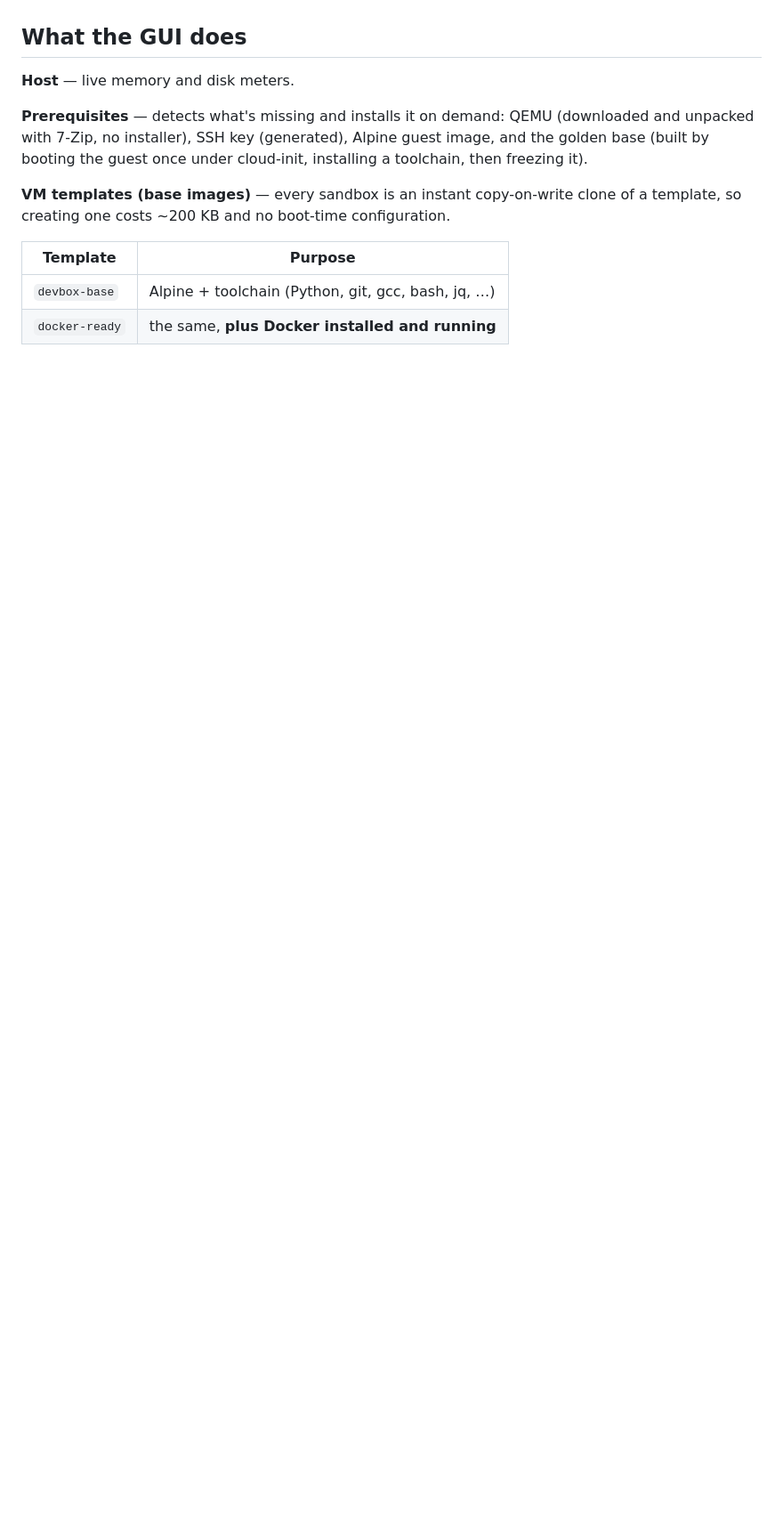
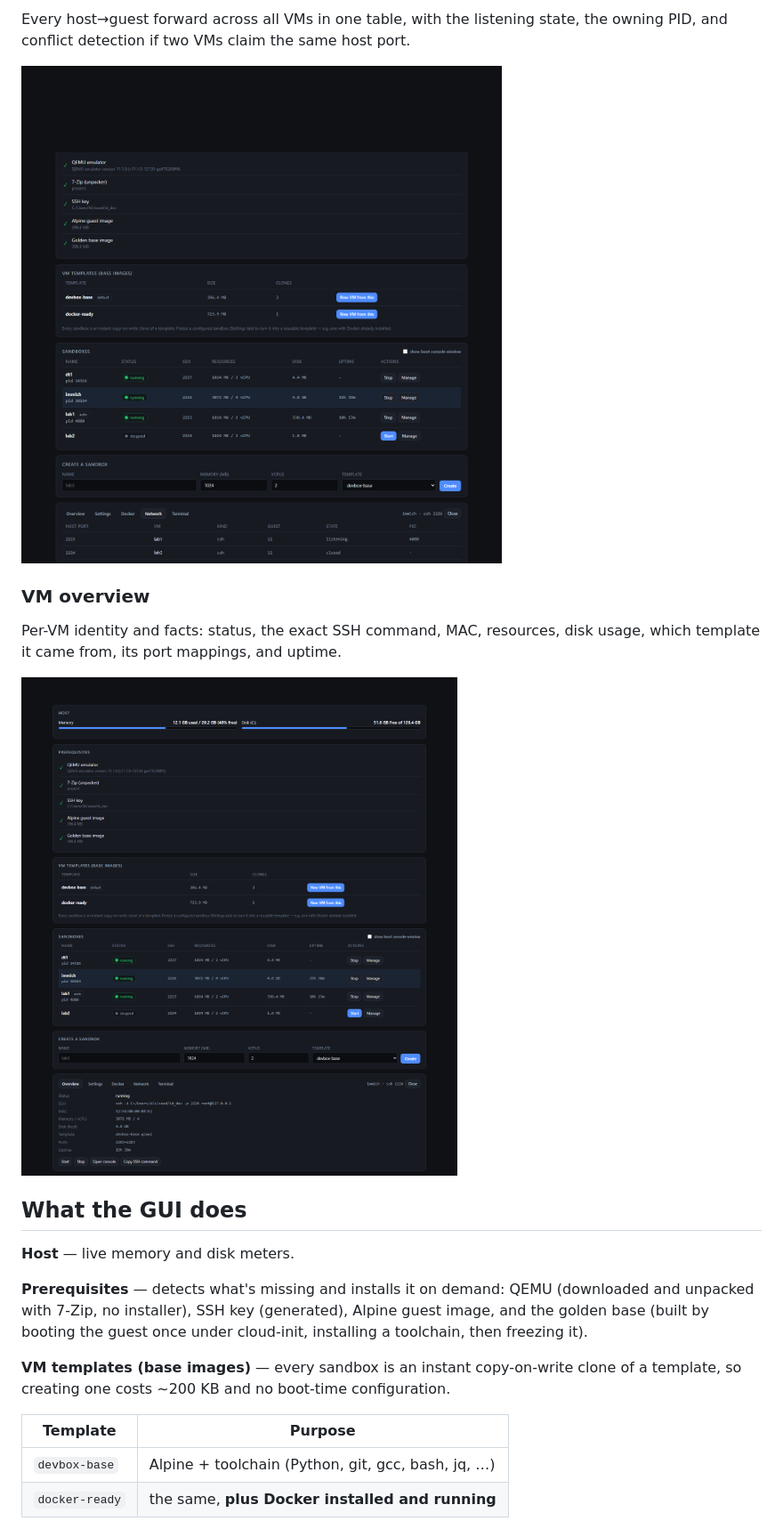
Before and after one commit to Alihkhawaher/devbox-vm-manager, a Markdown page: README.md, the part around the change printed below. Shown: that part at 89% size. Rendered like a GitHub page; pictures changed too: docs/screenshots/02-overview.png (added), docs/screenshots/05-network.png (added); blank space fills up the shorter version.

```diff
--- a/README.md
+++ b/README.md
@@ -16,3 +59,14 @@ at <http://127.0.0.1:8777/>.
+Every host→guest forward across all VMs in one table, with the listening state,
+the owning PID, and conflict detection if two VMs claim the same host port.
+
+![Network](docs/screenshots/05-network.png)
+
+### VM overview
+
+Per-VM identity and facts: status, the exact SSH command, MAC, resources, disk
+usage, which template it came from, its port mappings, and uptime.
+
+![Overview](docs/screenshots/02-overview.png)
 
 ## What the GUI does
 
```
Also changed, not shown: other parts of README.md (+43 -0 lines), docs/screenshots/01-dashboard.png (added), docs/screenshots/03-settings.png (added), docs/screenshots/04-docker.png (added), docs/screenshots/06-terminal.png (added).
